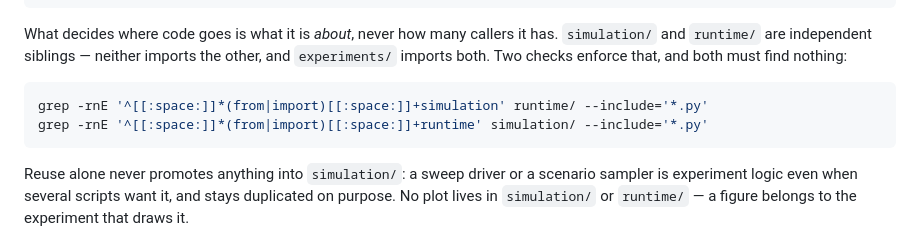
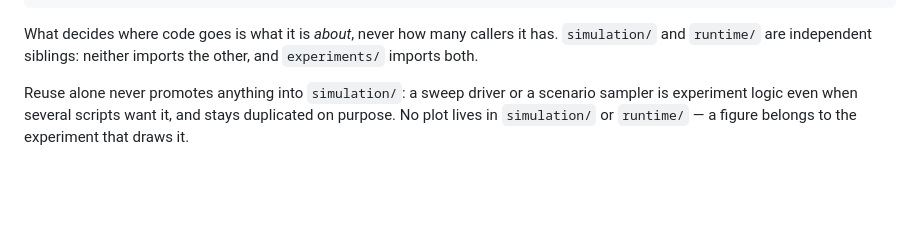
Before and after one commit to OffensiveK/MasterThesisSimulation, a Markdown page: README.md, the part around the change. Rendered like a GitHub page; blank space fills up the shorter version.

Commit message:
Drop the import-direction grep commands from the README
The rule they check is already stated in the sentence above them.

````diff
--- a/README.md
+++ b/README.md
@@ -40,13 +40,8 @@ figures/       mirrors experiments/: a script writes into figures/<group>/<scrip
 ```
 
 What decides where code goes is what it is *about*, never how many callers it has. `simulation/`
-and `runtime/` are independent siblings — neither imports the other, and `experiments/` imports
-both. Two checks enforce that, and both must find nothing:
-
-```bash
-grep -rnE '^[[:space:]]*(from|import)[[:space:]]+simulation' runtime/ --include='*.py'
-grep -rnE '^[[:space:]]*(from|import)[[:space:]]+runtime' simulation/ --include='*.py'
-```
+and `runtime/` are independent siblings: neither imports the other, and `experiments/` imports
+both.
 
 Reuse alone never promotes anything into `simulation/`: a sweep driver or a scenario sampler is
 experiment logic even when several scripts want it, and stays duplicated on purpose. No plot
````
